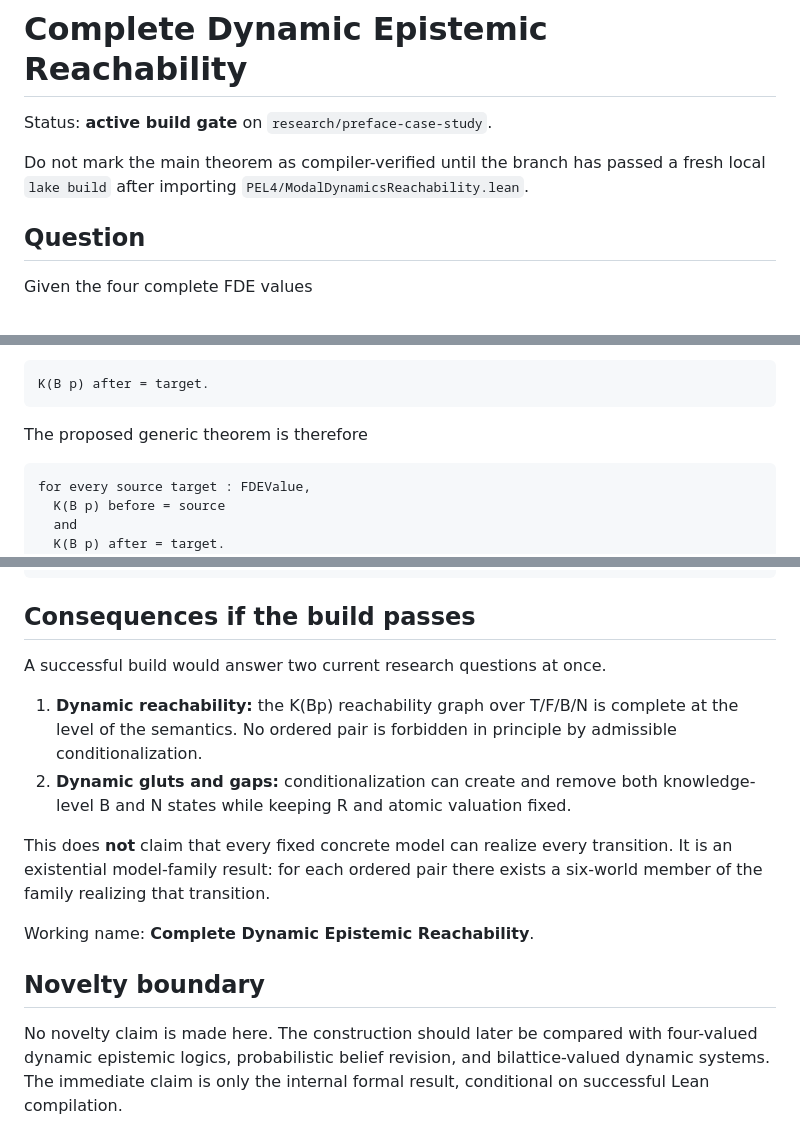
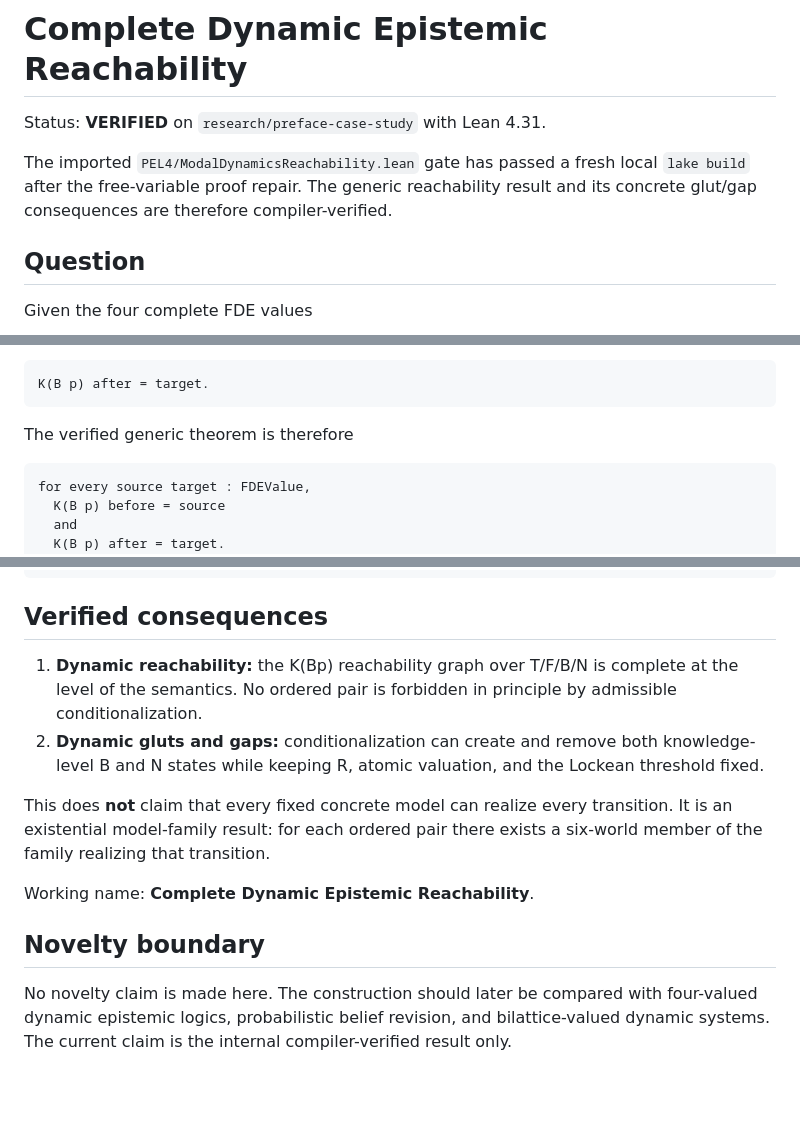
Before and after one commit to cr4bbz/4PEL-Lean-Formalization, a Markdown page: docs/DYNAMIC_REACHABILITY_RESEARCH.md, 3 parts joined by grey strips. GitHub-like rendering; blank space fills up the shorter version.

Commit message:
Mark complete dynamic reachability verified

````diff
--- a/docs/DYNAMIC_REACHABILITY_RESEARCH.md
+++ b/docs/DYNAMIC_REACHABILITY_RESEARCH.md
@@ -1,9 +1,10 @@
 # Complete Dynamic Epistemic Reachability
 
-Status: **active build gate** on `research/preface-case-study`.
+Status: **VERIFIED** on `research/preface-case-study` with Lean 4.31.
 
-Do not mark the main theorem as compiler-verified until the branch has passed a
-fresh local `lake build` after importing `PEL4/ModalDynamicsReachability.lean`.
+The imported `PEL4/ModalDynamicsReachability.lean` gate has passed a fresh local
+`lake build` after the free-variable proof repair. The generic reachability
+result and its concrete glut/gap consequences are therefore compiler-verified.
 
 ## Question
 
@@ -91,7 +92,7 @@ Again the profile is homogeneous across source worlds, so
 K(B p) after = target.
 ```
 
-The proposed generic theorem is therefore
+The verified generic theorem is therefore
 
 ```text
 for every source target : FDEValue,
@@ -115,15 +116,14 @@ N     | x   x   x   x
 source
 ```
 
-## Consequences if the build passes
-
-A successful build would answer two current research questions at once.
+## Verified consequences
 
 1. **Dynamic reachability:** the K(Bp) reachability graph over T/F/B/N is
    complete at the level of the semantics. No ordered pair is forbidden in
    principle by admissible conditionalization.
 2. **Dynamic gluts and gaps:** conditionalization can create and remove both
-   knowledge-level B and N states while keeping R and atomic valuation fixed.
+   knowledge-level B and N states while keeping R, atomic valuation, and the
+   Lockean threshold fixed.
 
 This does **not** claim that every fixed concrete model can realize every
 transition. It is an existential model-family result: for each ordered pair
@@ -135,5 +135,5 @@ Working name: **Complete Dynamic Epistemic Reachability**.
 
 No novelty claim is made here. The construction should later be compared with
 four-valued dynamic epistemic logics, probabilistic belief revision, and
-bilattice-valued dynamic systems. The immediate claim is only the internal
-formal result, conditional on successful Lean compilation.
+bilattice-valued dynamic systems. The current claim is the internal
+compiler-verified result only.
````
